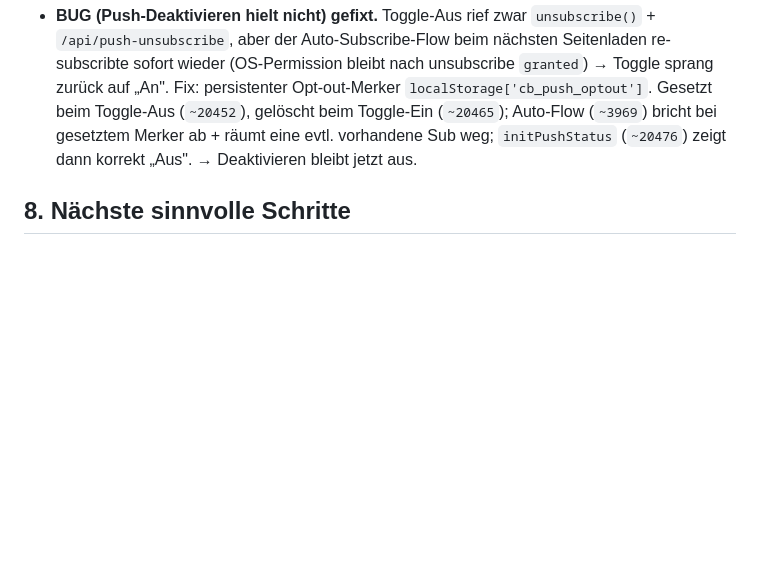
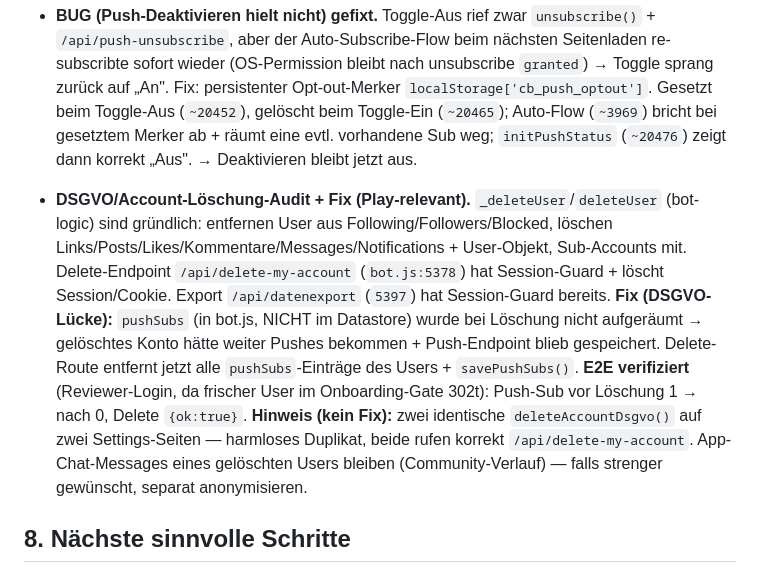
Before and after one commit to mikadossantosp-cmyk/creatorboost-app, a Markdown page: CLAUDE.md, the part around the change. Rendered like a GitHub page; blank space fills up the shorter version.

Commit message:
docs: DSGVO-Audit + Push-Sub-Cleanup bei Account-Loeschung festgehalten
https://claude.ai/code/session_01MjVg6FWnJECU9bfguWwQK1

```diff
--- a/CLAUDE.md
+++ b/CLAUDE.md
@@ -124,6 +124,8 @@ Prioritäten **immer in dieser Reihenfolge**:
 
 - **BUG (Push-Deaktivieren hielt nicht) gefixt.** Toggle-Aus rief zwar `unsubscribe()` + `/api/push-unsubscribe`, aber der Auto-Subscribe-Flow beim nächsten Seitenladen re-subscribte sofort wieder (OS-Permission bleibt nach unsubscribe `granted`) → Toggle sprang zurück auf „An". Fix: persistenter Opt-out-Merker `localStorage['cb_push_optout']`. Gesetzt beim Toggle-Aus (`~20452`), gelöscht beim Toggle-Ein (`~20465`); Auto-Flow (`~3969`) bricht bei gesetztem Merker ab + räumt eine evtl. vorhandene Sub weg; `initPushStatus` (`~20476`) zeigt dann korrekt „Aus". → Deaktivieren bleibt jetzt aus.
 
+- **DSGVO/Account-Löschung-Audit + Fix (Play-relevant).** `_deleteUser`/`deleteUser` (bot-logic) sind gründlich: entfernen User aus Following/Followers/Blocked, löschen Links/Posts/Likes/Kommentare/Messages/Notifications + User-Objekt, Sub-Accounts mit. Delete-Endpoint `/api/delete-my-account` (`bot.js:5378`) hat Session-Guard + löscht Session/Cookie. Export `/api/datenexport` (`5397`) hat Session-Guard bereits. **Fix (DSGVO-Lücke):** `pushSubs` (in bot.js, NICHT im Datastore) wurde bei Löschung nicht aufgeräumt → gelöschtes Konto hätte weiter Pushes bekommen + Push-Endpoint blieb gespeichert. Delete-Route entfernt jetzt alle `pushSubs`-Einträge des Users + `savePushSubs()`. **E2E verifiziert** (Reviewer-Login, da frischer User im Onboarding-Gate 302t): Push-Sub vor Löschung 1 → nach 0, Delete `{ok:true}`. **Hinweis (kein Fix):** zwei identische `deleteAccountDsgvo()` auf zwei Settings-Seiten — harmloses Duplikat, beide rufen korrekt `/api/delete-my-account`. App-Chat-Messages eines gelöschten Users bleiben (Community-Verlauf) — falls strenger gewünscht, separat anonymisieren.
+
 ## 8. Nächste sinnvolle Schritte
 
 0. **a11y-Pass app-weit fortsetzen** (Dashboard-Modals sind erledigt): weitere `<div onclick>` → echte `<button>`/`role`, fehlende `aria-label` an Icon-Buttons, restliche Modals (App-Chat/DM/Helper) mit `role="dialog"` + Escape/Backdrop nach dem `dashModalA11y()`-Muster. Gezielt pro Screen statt blind app-weit (viele Dateien).
```
